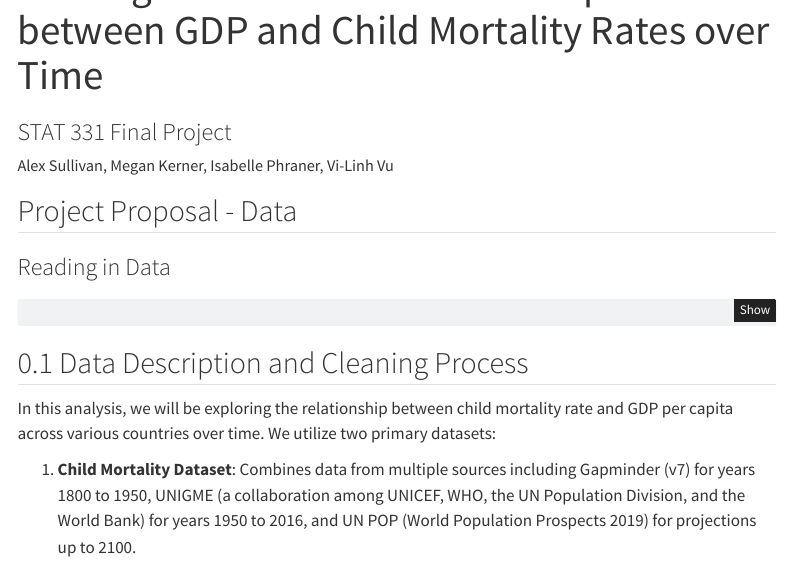
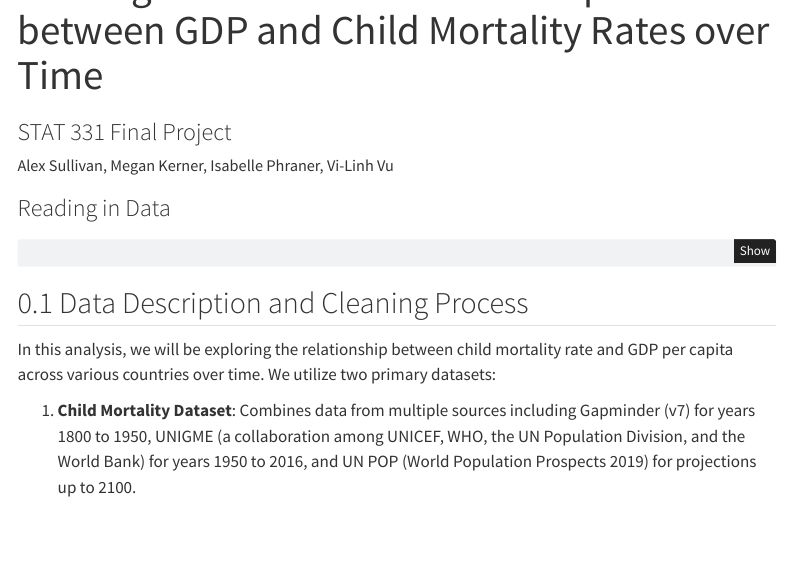
Before and after one commit to vilinh/stat-331-proj, a Quarto document (stat-331-proj.qmd): the page in a window 1100 px wide, from 60 px down. Rendered offline with R 4.5, knitr and Pandoc in place of Quarto, with nearby package versions; the code chunks are not run, so their results and figures are left out; menus at the side of the page are left out.

Commit message:
get rid of first header

```diff
--- a/stat-331-proj.qmd
+++ b/stat-331-proj.qmd
@@ -17,8 +17,6 @@ code-fold: true
 self-contained: true
 number-sections: true
 ---
-
-## Project Proposal - Data {.unnumbered}
 
 ### Reading in Data {.unnumbered}
 
```
